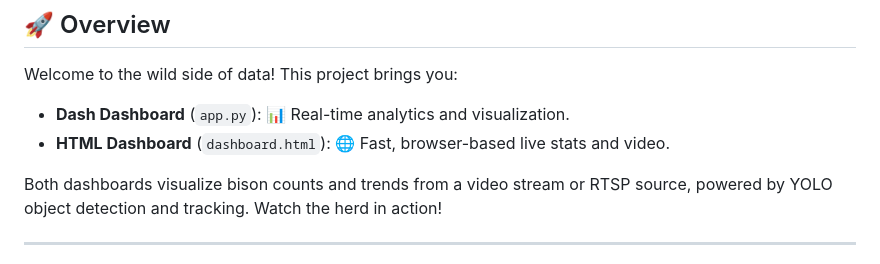
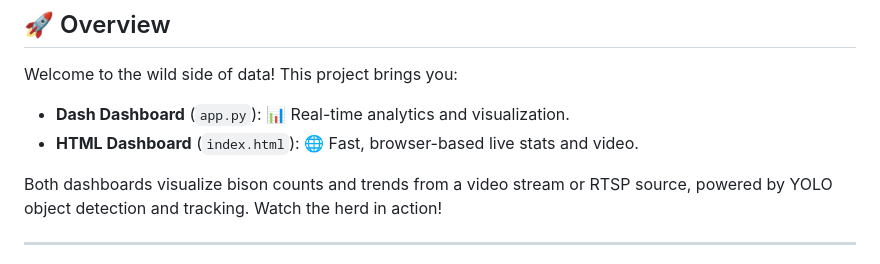
Before and after one commit to aqualinqs/Bison-Tracking-UI, a Markdown page: README.md, the part around the change. Drawn GitHub-style.

```diff
--- a/README.md
+++ b/README.md
@@ -20,7 +20,7 @@ A python-based Frontend interface for real-time Bison Tracking
 
 Welcome to the wild side of data! This project brings you:
 - **Dash Dashboard** (`app.py`): 📊 Real-time analytics and visualization.
-- **HTML Dashboard** (`dashboard.html`): 🌐 Fast, browser-based live stats and video.
+- **HTML Dashboard** (`index.html`): 🌐 Fast, browser-based live stats and video.
 
 Both dashboards visualize bison counts and trends from a video stream or RTSP source, powered by YOLO object detection and tracking. Watch the herd in action!
 
```
